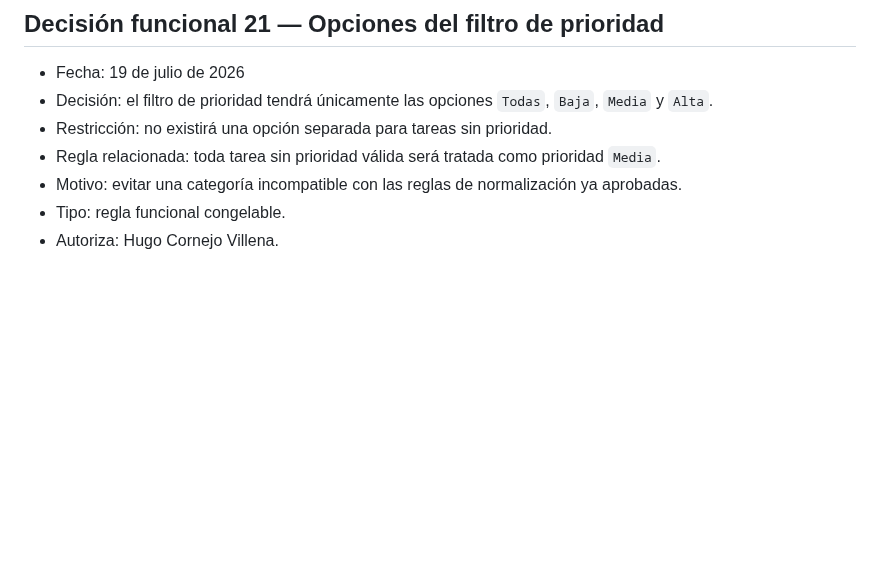
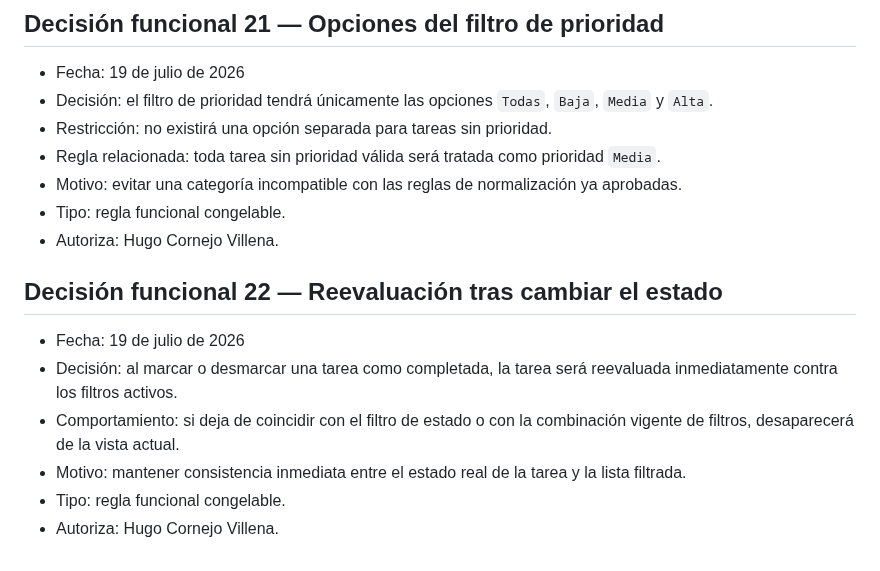
Before and after one commit to Huracomo42/workflow-ai-sandbox, a Markdown page: experiments/EXP-008-pressure-session.md, the part around the change. Drawn GitHub-style; blank space fills up the shorter version.

Commit message:
docs: reevaluate task state against active filters

```diff
--- a/experiments/EXP-008-pressure-session.md
+++ b/experiments/EXP-008-pressure-session.md
@@ -242,3 +242,12 @@ Pendiente. No puede cerrarse EXP-008 mientras exista una pregunta bloqueante.
 - Motivo: evitar una categoría incompatible con las reglas de normalización ya aprobadas.
 - Tipo: regla funcional congelable.
 - Autoriza: Hugo Cornejo Villena.
+
+## Decisión funcional 22 — Reevaluación tras cambiar el estado
+
+- Fecha: 19 de julio de 2026
+- Decisión: al marcar o desmarcar una tarea como completada, la tarea será reevaluada inmediatamente contra los filtros activos.
+- Comportamiento: si deja de coincidir con el filtro de estado o con la combinación vigente de filtros, desaparecerá de la vista actual.
+- Motivo: mantener consistencia inmediata entre el estado real de la tarea y la lista filtrada.
+- Tipo: regla funcional congelable.
+- Autoriza: Hugo Cornejo Villena.
```
